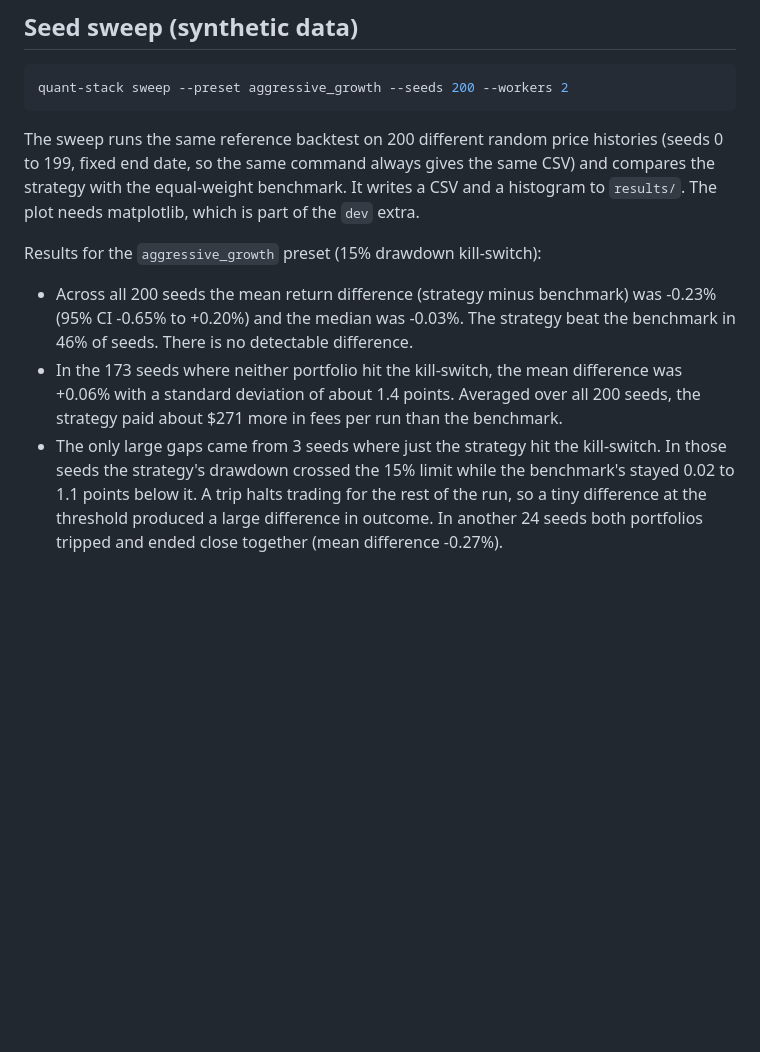
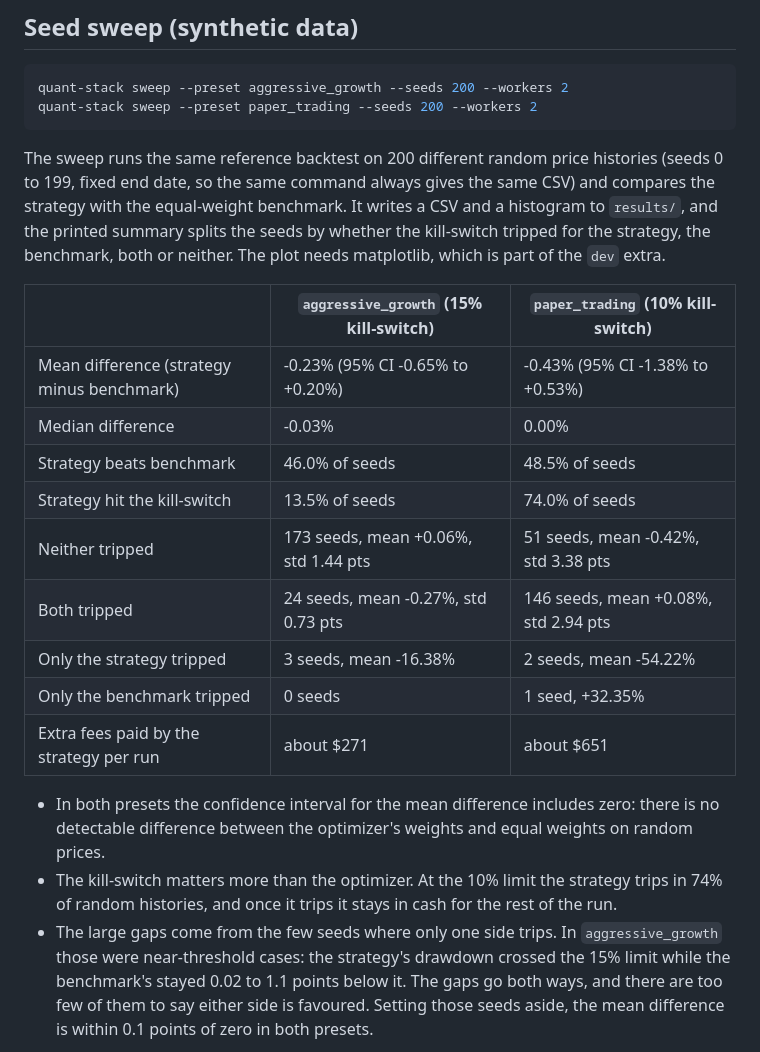
Before and after one commit to w-cloud-os/quantitative-trading-stack, a Markdown page: README.md, the part around one of its changes. Drawn GitHub-style; blank space fills up the shorter version.

````diff
--- a/README.md
+++ b/README.md
@@ -88,13 +88,24 @@ All screenshots use **synthetic random prices** (seed 42, `paper_trading` preset
 
 ```bash
 quant-stack sweep --preset aggressive_growth --seeds 200 --workers 2
+quant-stack sweep --preset paper_trading --seeds 200 --workers 2
 ```
 
-The sweep runs the same reference backtest on 200 different random price histories (seeds 0 to 199, fixed end date, so the same command always gives the same CSV) and compares the strategy with the equal-weight benchmark. It writes a CSV and a histogram to `results/`. The plot needs matplotlib, which is part of the `dev` extra.
+The sweep runs the same reference backtest on 200 different random price histories (seeds 0 to 199, fixed end date, so the same command always gives the same CSV) and compares the strategy with the equal-weight benchmark. It writes a CSV and a histogram to `results/`, and the printed summary splits the seeds by whether the kill-switch tripped for the strategy, the benchmark, both or neither. The plot needs matplotlib, which is part of the `dev` extra.
 
-Results for the `aggressive_growth` preset (15% drawdown kill-switch):
+| | `aggressive_growth` (15% kill-switch) | `paper_trading` (10% kill-switch) |
+|---|---|---|
+| Mean difference (strategy minus benchmark) | -0.23% (95% CI -0.65% to +0.20%) | -0.43% (95% CI -1.38% to +0.53%) |
+| Median difference | -0.03% | 0.00% |
+| Strategy beats benchmark | 46.0% of seeds | 48.5% of seeds |
+| Strategy hit the kill-switch | 13.5% of seeds | 74.0% of seeds |
+| Neither tripped | 173 seeds, mean +0.06%, std 1.44 pts | 51 seeds, mean -0.42%, std 3.38 pts |
+| Both tripped | 24 seeds, mean -0.27%, std 0.73 pts | 146 seeds, mean +0.08%, std 2.94 pts |
+| Only the strategy tripped | 3 seeds, mean -16.38% | 2 seeds, mean -54.22% |
+| Only the benchmark tripped | 0 seeds | 1 seed, +32.35% |
+| Extra fees paid by the strategy per run | about $271 | about $651 |
 
-- Across all 200 seeds the mean return difference (strategy minus benchmark) was -0.23% (95% CI -0.65% to +0.20%) and the median was -0.03%. The strategy beat the benchmark in 46% of seeds. There is no detectable difference.
-- In the 173 seeds where neither portfolio hit the kill-switch, the mean difference was +0.06% with a standard deviation of about 1.4 points. Averaged over all 200 seeds, the strategy paid about $271 more in fees per run than the benchmark.
-- The only large gaps came from 3 seeds where just the strategy hit the kill-switch. In those seeds the strategy's drawdown crossed the 15% limit while the benchmark's stayed 0.02 to 1.1 points below it. A trip halts trading for the rest of the run, so a tiny difference at the threshold produced a large difference in outcome. In another 24 seeds both portfolios tripped and ended close together (mean difference -0.27%).
+- In both presets the confidence interval for the mean difference includes zero: there is no detectable difference between the optimizer's weights and equal weights on random prices.
+- The kill-switch matters more than the optimizer. At the 10% limit the strategy trips in 74% of random histories, and once it trips it stays in cash for the rest of the run.
+- The large gaps come from the few seeds where only one side trips. In `aggressive_growth` those were near-threshold cases: the strategy's drawdown crossed the 15% limit while the benchmark's stayed 0.02 to 1.1 points below it. The gaps go both ways, and there are too few of them to say either side is favoured. Setting those seeds aside, the mean difference is within 0.1 points of zero in both presets.
 
````
Also changed, not shown: other parts of README.md (+3 -2 lines), results/seed_sweep_paper_trading.png (added), 3 other files.
